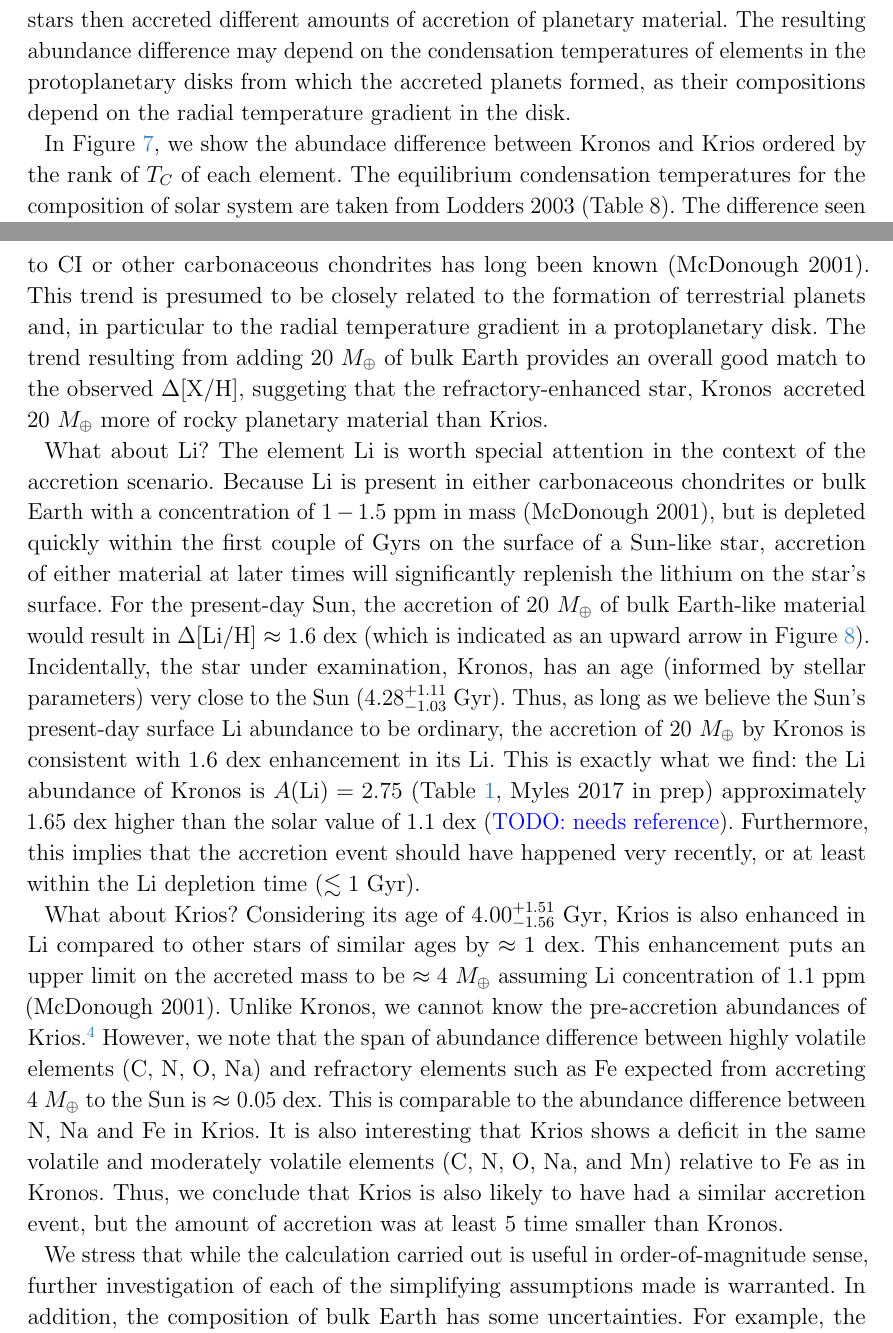
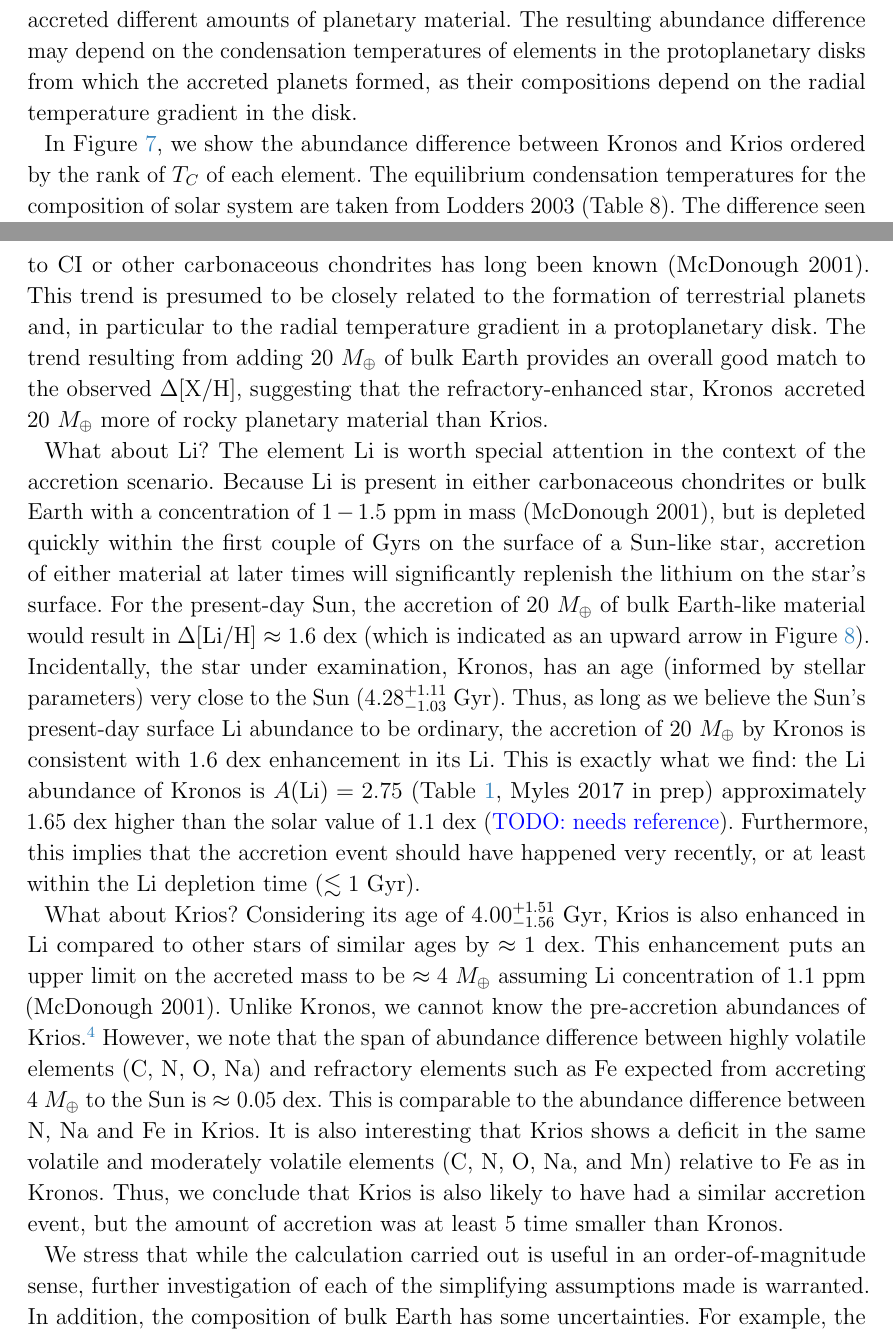
Before and after one commit to smoh/Group1199, a LaTeX paper (paper/ms.tex): two parts of pages 17 and 18 of 21, joined at a grey line, cut so that both start at the same text. Compiled offline with pdfLaTeX.

Commit message:
Many typos and dumb mistakes

```diff
--- a/paper/ms.tex
+++ b/paper/ms.tex
@@ -840,8 +840,7 @@ One approach that is free from confusion with Galactic chemical evolution
 is to compare two almost identical stars in a wide binary system.
 Assuming that the component stars were born together with identical
 initial composition, we may see a difference in their surface abundances
-if the two stars then accreted different amounts of accretion
-of planetary material.
+if the two stars then accreted different amounts of planetary material.
 The resulting abundance difference may depend on the condensation
 temperatures of elements in the protoplanetary disks from which the accreted
 planets formed, as their compositions depend on the radial temperature gradient
@@ -850,7 +849,7 @@ in the disk.
 % 1. it is just a proxy
 % 2. it is **equlibrium** condensation temperature
 
-In Figure~\ref{fig:relabun_tcrank}, we show the abundace difference
+In Figure~\ref{fig:relabun_tcrank}, we show the abundance difference
 between \bizarreone\ and \sunanalog\ ordered by the rank of \Tcondens\
 of each element.
 The equilibrium condensation temperatures for the composition of solar system
@@ -911,7 +910,7 @@ planets and, in particular to the radial temperature gradient in a
 protoplanetary disk.
 The trend resulting from adding $20~\mearth$ of bulk Earth
 provides an overall good match to the observed $\Delta\elemH{X}$,
-suggeting that the refractory-enhanced star, \bizarreone\,
+suggesting that the refractory-enhanced star, \bizarreone\,
 accreted $20~\mearth$ more of rocky planetary material than \sunanalog.
 
 What about \elem{Li}?
@@ -969,7 +968,7 @@ smaller than \bizarreone.
 %TODO: augment this paragraph
 % - more geochemical study references
 We stress that while the calculation carried out is useful in
-order-of-magnitude sense, further investigation of each of the simplifying
+an order-of-magnitude sense, further investigation of each of the simplifying
 assumptions made is warranted.
 In addition, the composition of bulk Earth has some uncertainties.
 For example, the reported bulk Earth concentration of the siderphile element
```
Also changed, not shown: paper/ms.tex (6 more changed lines).
